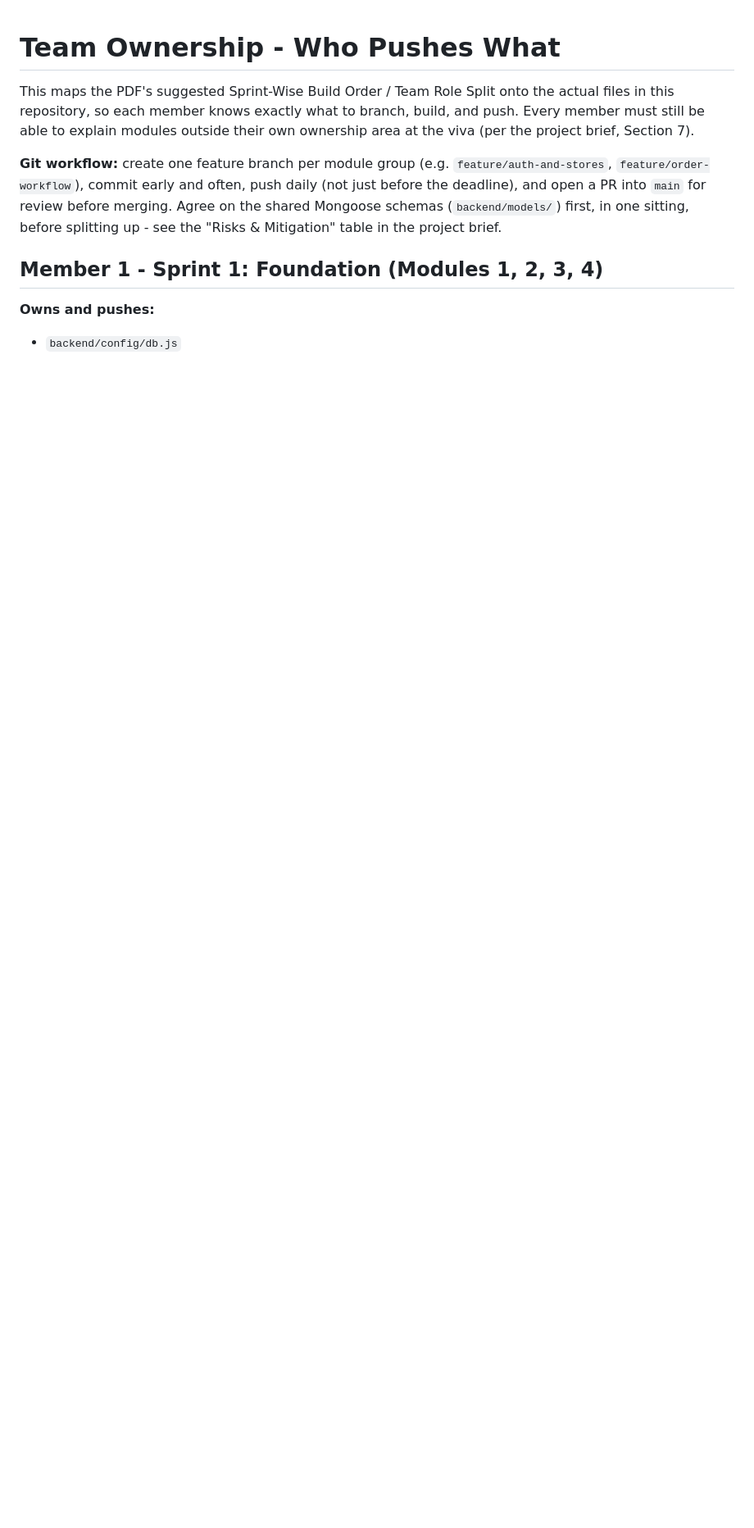
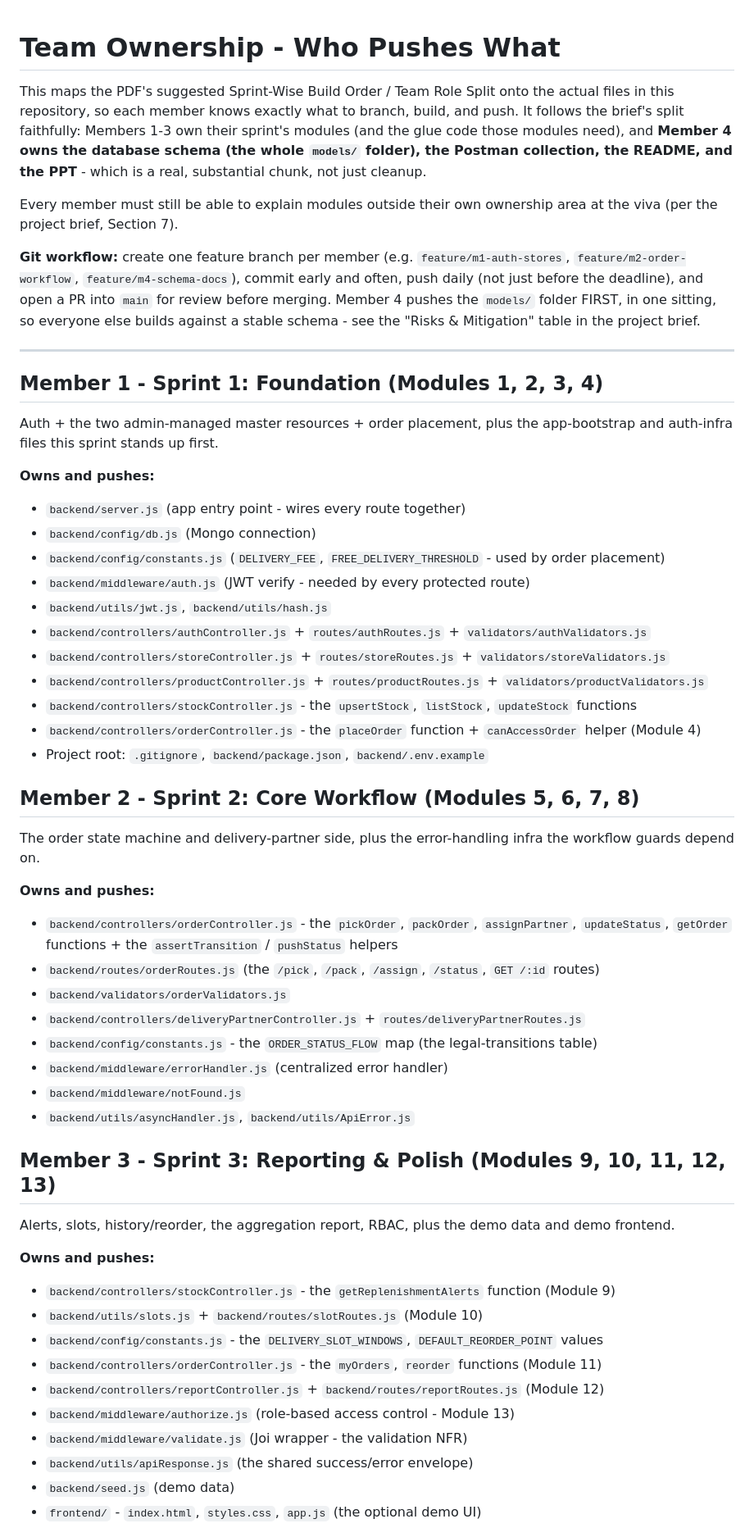
Before and after one commit to Aaryan658/L-T-5th-sem-grocery-delivery-platform, a Markdown page: docs/team-split.md, the part around one of its changes. Shown at 82% size. Drawn GitHub-style; blank space fills up the shorter version.

```diff
--- a/docs/team-split.md
+++ b/docs/team-split.md
@@ -2,17 +2,72 @@
 
 This maps the PDF's suggested Sprint-Wise Build Order / Team Role Split onto
 the actual files in this repository, so each member knows exactly what to
-branch, build, and push. Every member must still be able to explain modules
-outside their own ownership area at the viva (per the project brief, Section 7).
+branch, build, and push. It follows the brief's split faithfully: Members 1-3
+own their sprint's modules (and the glue code those modules need), and
+**Member 4 owns the database schema (the whole `models/` folder), the Postman
+collection, the README, and the PPT** - which is a real, substantial chunk,
+not just cleanup.
 
-**Git workflow:** create one feature branch per module group
-(e.g. `feature/auth-and-stores`, `feature/order-workflow`), commit early and
-often, push daily (not just before the deadline), and open a PR into `main`
-for review before merging. Agree on the shared Mongoose schemas
-(`backend/models/`) first, in one sitting, before splitting up - see the
-"Risks & Mitigation" table in the project brief.
+Every member must still be able to explain modules outside their own
+ownership area at the viva (per the project brief, Section 7).
+
+**Git workflow:** create one feature branch per member (e.g.
+`feature/m1-auth-stores`, `feature/m2-order-workflow`, `feature/m4-schema-docs`),
+commit early and often, push daily (not just before the deadline), and open a
+PR into `main` for review before merging. Member 4 pushes the `models/` folder
+FIRST, in one sitting, so everyone else builds against a stable schema - see
+the "Risks & Mitigation" table in the project brief.
+
+---
 
 ## Member 1 - Sprint 1: Foundation (Modules 1, 2, 3, 4)
 
+Auth + the two admin-managed master resources + order placement, plus the
+app-bootstrap and auth-infra files this sprint stands up first.
+
 **Owns and pushes:**
-- `backend/config/db.js`
+- `backend/server.js` (app entry point - wires every route together)
+- `backend/config/db.js` (Mongo connection)
+- `backend/config/constants.js` (`DELIVERY_FEE`, `FREE_DELIVERY_THRESHOLD` - used by order placement)
+- `backend/middleware/auth.js` (JWT verify - needed by every protected route)
+- `backend/utils/jwt.js`, `backend/utils/hash.js`
+- `backend/controllers/authController.js` + `routes/authRoutes.js` + `validators/authValidators.js`
+- `backend/controllers/storeController.js` + `routes/storeRoutes.js` + `validators/storeValidators.js`
+- `backend/controllers/productController.js` + `routes/productRoutes.js` + `validators/productValidators.js`
+- `backend/controllers/stockController.js` - the `upsertStock`, `listStock`, `updateStock` functions
+- `backend/controllers/orderController.js` - the `placeOrder` function + `canAccessOrder` helper (Module 4)
+- Project root: `.gitignore`, `backend/package.json`, `backend/.env.example`
+
+## Member 2 - Sprint 2: Core Workflow (Modules 5, 6, 7, 8)
+
+The order state machine and delivery-partner side, plus the error-handling
+infra the workflow guards depend on.
+
+**Owns and pushes:**
+- `backend/controllers/orderController.js` - the `pickOrder`, `packOrder`, `assignPartner`,
+  `updateStatus`, `getOrder` functions + the `assertTransition` / `pushStatus` helpers
+- `backend/routes/orderRoutes.js` (the `/pick`, `/pack`, `/assign`, `/status`, `GET /:id` routes)
+- `backend/validators/orderValidators.js`
+- `backend/controllers/deliveryPartnerController.js` + `routes/deliveryPartnerRoutes.js`
+- `backend/config/constants.js` - the `ORDER_STATUS_FLOW` map (the legal-transitions table)
+- `backend/middleware/errorHandler.js` (centralized error handler)
+- `backend/middleware/notFound.js`
+- `backend/utils/asyncHandler.js`, `backend/utils/ApiError.js`
+
+## Member 3 - Sprint 3: Reporting & Polish (Modules 9, 10, 11, 12, 13)
+
+Alerts, slots, history/reorder, the aggregation report, RBAC, plus the demo
+data and demo frontend.
+
+**Owns and pushes:**
+- `backend/controllers/stockController.js` - the `getReplenishmentAlerts` function (Module 9)
+- `backend/utils/slots.js` + `backend/routes/slotRoutes.js` (Module 10)
+- `backend/config/constants.js` - the `DELIVERY_SLOT_WINDOWS`, `DEFAULT_REORDER_POINT` values
+- `backend/controllers/orderController.js` - the `myOrders`, `reorder` functions (Module 11)
+- `backend/controllers/reportController.js` + `backend/routes/reportRoutes.js` (Module 12)
+- `backend/middleware/authorize.js` (role-based access control - Module 13)
+- `backend/middleware/validate.js` (Joi wrapper - the validation NFR)
+- `backend/utils/apiResponse.js` (the shared success/error envelope)
+- `backend/seed.js` (demo data)
+- `frontend/` - `index.html`, `styles.css`, `app.js` (the optional demo UI)
+
```
Also changed, not shown: other parts of docs/team-split.md (+37 -51 lines).
